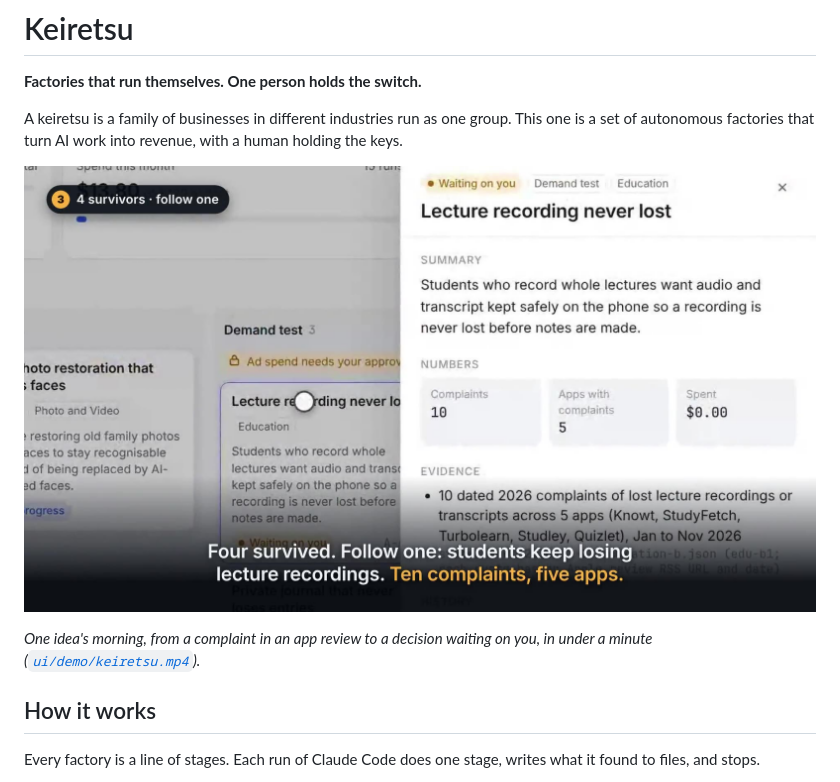
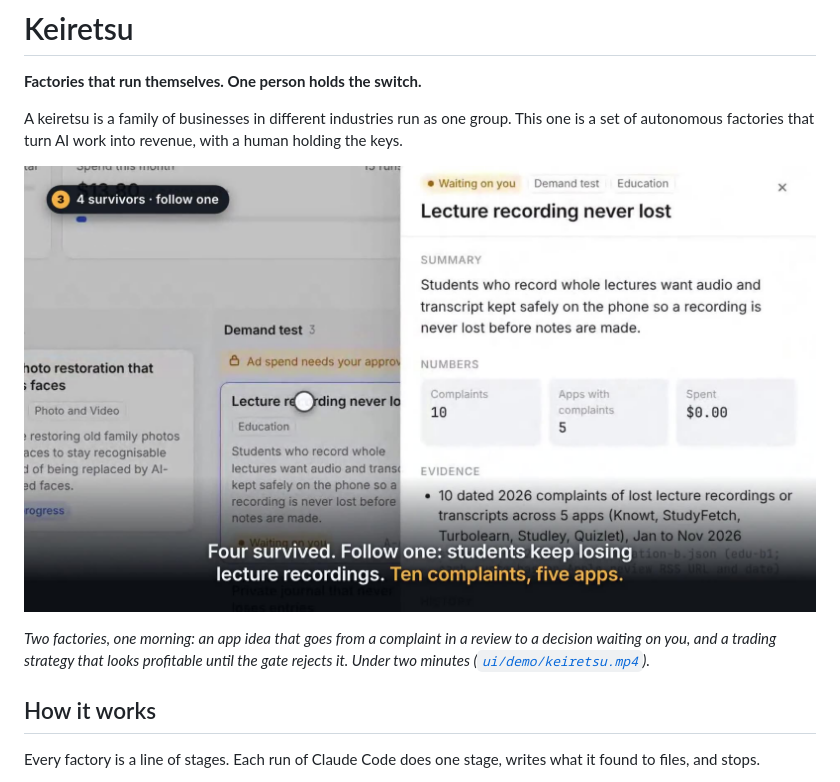
Before and after one commit to TirthParikh27/autonomous-revenue-factories, a Markdown page: README.md, the part around one of its changes. GitHub-like rendering; pictures changed too: ui/demo/keiretsu.jpg.

```diff
--- a/README.md
+++ b/README.md
@@ -8,5 +8,5 @@ A keiretsu is a family of businesses in different industries run as one group. T
 
-*One idea's morning, from a complaint in an app review to a decision waiting on you, in under a minute ([`ui/demo/keiretsu.mp4`](ui/demo/keiretsu.mp4)).*
+*Two factories, one morning: an app idea that goes from a complaint in a review to a decision waiting on you, and a trading strategy that looks profitable until the gate rejects it. Under two minutes ([`ui/demo/keiretsu.mp4`](ui/demo/keiretsu.mp4)).*
 
 ## How it works
 
```
Also changed, not shown: other parts of README.md (+1 -1 lines), ui/README.md (+1 -1 lines), 5 other files.
